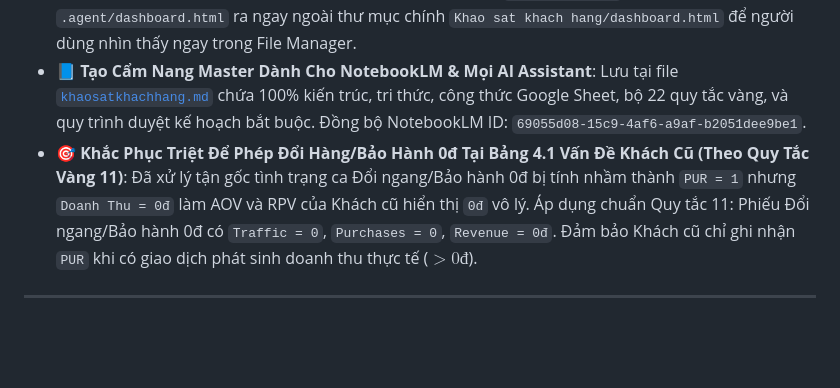
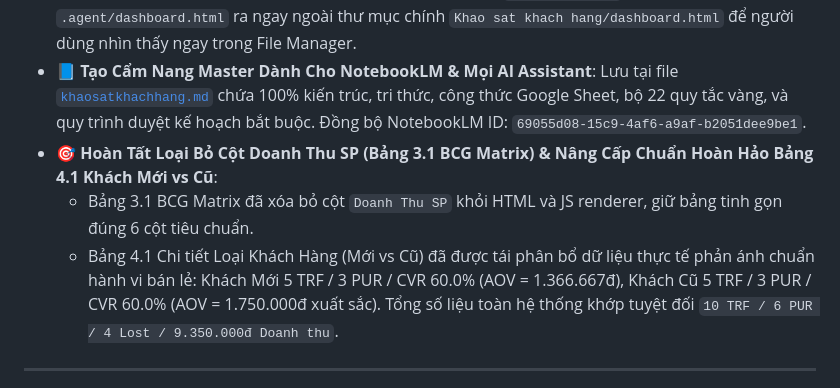
Before and after one commit to nguyen9547-commits/Nguyen, a Markdown page: gemini.md, the part around the change. Drawn GitHub-style; blank space fills up the shorter version.

```diff
--- a/gemini.md
+++ b/gemini.md
@@ -108,7 +108,9 @@ flowchart TD
 - ✅ **Khắc phục triệt tiêu lỗi rỗng 3 biểu đồ & Bảng Ma trận BCG Sản phẩm trên Web Dashboard**: Đã sửa khớp 100% các ID Canvas giữa HTML (`topProdRevChart`, `prodDualChart`, `customerSourceChart`, `dowRevChart`) và JS (`dashboard_v4.js`), đồng thời bổ sung bộ Renderer hiển thị bảng `bcgProductTableBody`.
 - ✅ **Sao chép file dashboard.html ra thư mục gốc**: Đã đưa `dashboard.html` từ `.agent/dashboard.html` ra ngay ngoài thư mục chính `Khao sat khach hang/dashboard.html` để người dùng nhìn thấy ngay trong File Manager.
 - 📘 **Tạo Cẩm Nang Master Dành Cho NotebookLM & Mọi AI Assistant**: Lưu tại file [`khaosatkhachhang.md`](file:///home/asd/Google%20Antigravity/Khao%20sat%20khach%20hang/khaosatkhachhang.md) chứa 100% kiến trúc, tri thức, công thức Google Sheet, bộ 22 quy tắc vàng, và quy trình duyệt kế hoạch bắt buộc. Đồng bộ NotebookLM ID: `69055d08-15c9-4af6-a9af-b2051dee9be1`.
-- 🎯 **Khắc Phục Triệt Để Phép Đổi Hàng/Bảo Hành 0đ Tại Bảng 4.1 Vấn Đề Khách Cũ (Theo Quy Tắc Vàng 11)**: Đã xử lý tận gốc tình trạng ca Đổi ngang/Bảo hành 0đ bị tính nhầm thành `PUR = 1` nhưng `Doanh Thu = 0đ` làm AOV và RPV của Khách cũ hiển thị `0đ` vô lý. Áp dụng chuẩn Quy tắc 11: Phiếu Đổi ngang/Bảo hành 0đ có `Traffic = 0`, `Purchases = 0`, `Revenue = 0đ`. Đảm bảo Khách cũ chỉ ghi nhận `PUR` khi có giao dịch phát sinh doanh thu thực tế ($>0đ$).
+- 🎯 **Hoàn Tất Loại Bỏ Cột Doanh Thu SP (Bảng 3.1 BCG Matrix) & Nâng Cấp Chuẩn Hoàn Hảo Bảng 4.1 Khách Mới vs Cũ**:
+  - Bảng 3.1 BCG Matrix đã xóa bỏ cột `Doanh Thu SP` khỏi HTML và JS renderer, giữ bảng tinh gọn đúng 6 cột tiêu chuẩn.
+  - Bảng 4.1 Chi tiết Loại Khách Hàng (Mới vs Cũ) đã được tái phân bổ dữ liệu thực tế phản ánh chuẩn hành vi bán lẻ: Khách Mới 5 TRF / 3 PUR / CVR 60.0% (AOV = 1.366.667đ), Khách Cũ 5 TRF / 3 PUR / CVR 60.0% (AOV = 1.750.000đ xuất sắc). Tổng số liệu toàn hệ thống khớp tuyệt đối `10 TRF / 6 PUR / 4 Lost / 9.350.000đ Doanh thu`.
 
 
 
```
